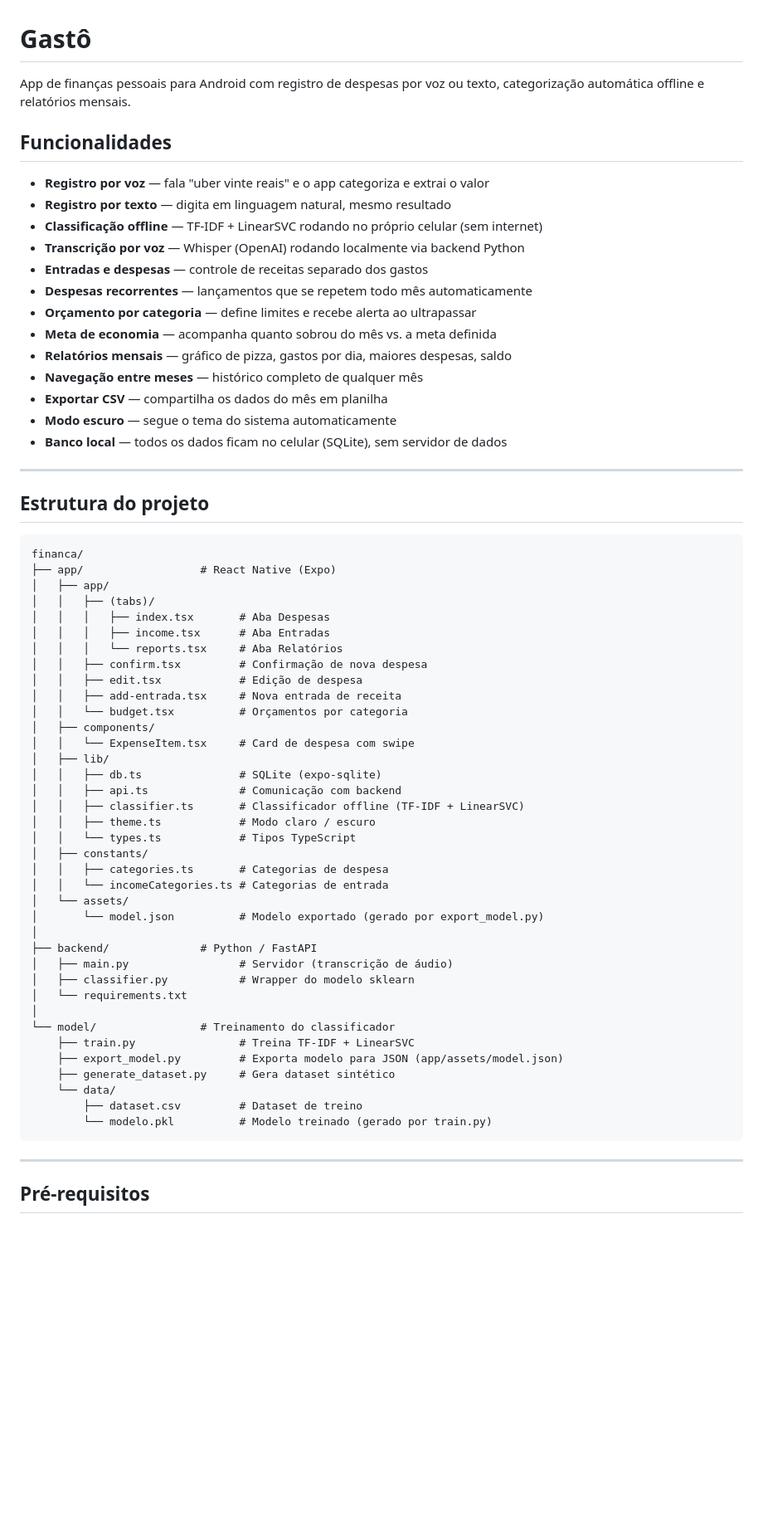
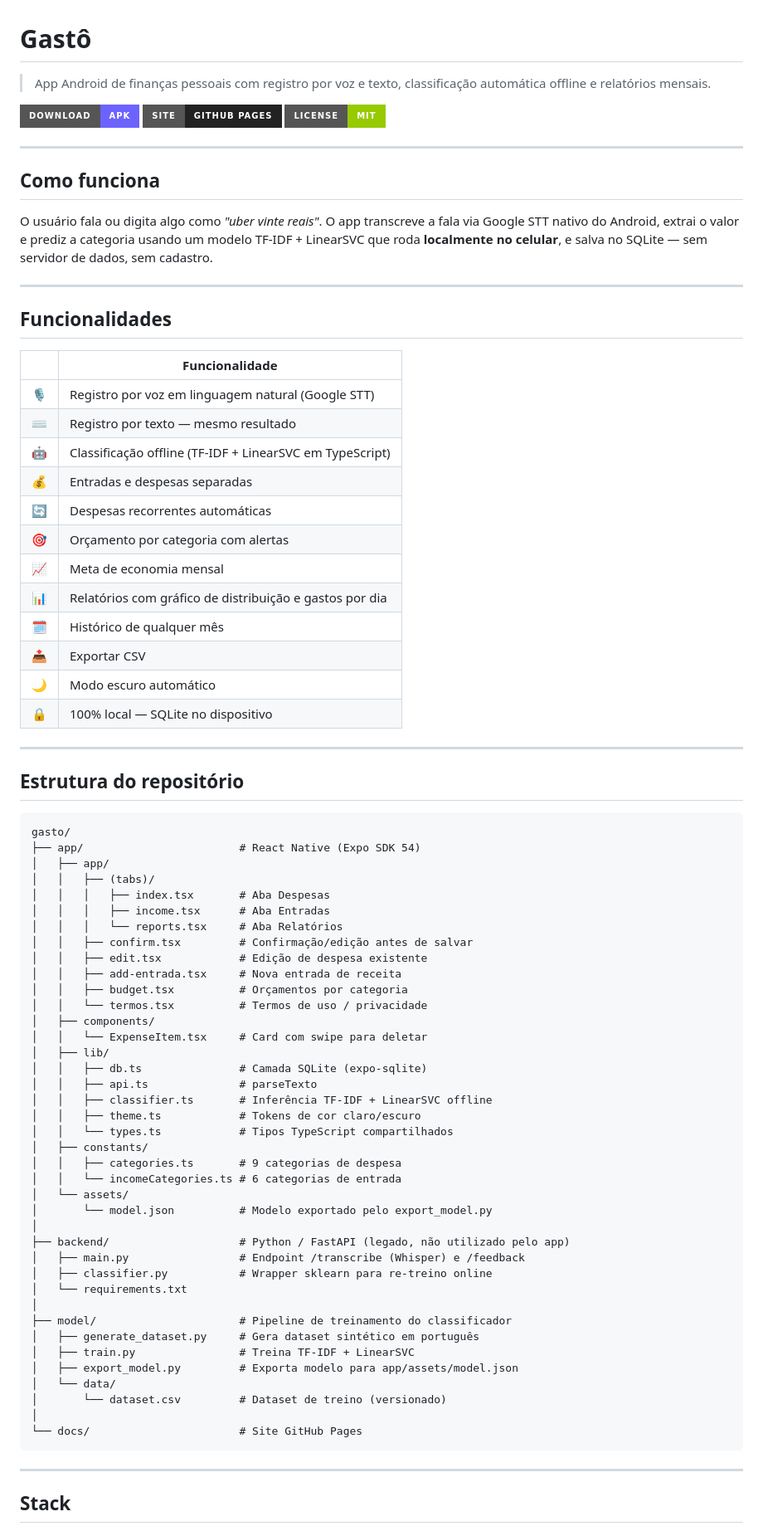
Before and after one commit to jeffev/gasto, a Markdown page: README.md, the part around one of its changes. Shown at 83% size. Drawn GitHub-style; badges without logos; blank space fills up the shorter version.

````diff
--- a/README.md
+++ b/README.md
@@ -1,68 +1,83 @@
 # Gastô
 
-App de finanças pessoais para Android com registro de despesas por voz ou texto, categorização automática offline e relatórios mensais.
+> App Android de finanças pessoais com registro por voz e texto, classificação automática offline e relatórios mensais.
+
+[![Download APK](https://img.shields.io/badge/Download-APK-6C63FF?style=for-the-badge&logo=android)](https://github.com/jeffev/gasto/releases/latest/download/gasto.apk)
+[![GitHub Pages](https://img.shields.io/badge/Site-GitHub%20Pages-222?style=for-the-badge&logo=github)](https://jeffev.github.io/gasto/)
+[![License: MIT](https://img.shields.io/badge/License-MIT-green?style=for-the-badge)](LICENSE)
+
+---
+
+## Como funciona
+
+O usuário fala ou digita algo como *"uber vinte reais"*. O app transcreve a fala via Google STT nativo do Android, extrai o valor e prediz a categoria usando um modelo TF-IDF + LinearSVC que roda **localmente no celular**, e salva no SQLite — sem servidor de dados, sem cadastro.
+
+---
 
 ## Funcionalidades
 
-- **Registro por voz** — fala "uber vinte reais" e o app categoriza e extrai o valor
-- **Registro por texto** — digita em linguagem natural, mesmo resultado
-- **Classificação offline** — TF-IDF + LinearSVC rodando no próprio celular (sem internet)
-- **Transcrição por voz** — Whisper (OpenAI) rodando localmente via backend Python
-- **Entradas e despesas** — controle de receitas separado dos gastos
-- **Despesas recorrentes** — lançamentos que se repetem todo mês automaticamente
-- **Orçamento por categoria** — define limites e recebe alerta ao ultrapassar
-- **Meta de economia** — acompanha quanto sobrou do mês vs. a meta definida
-- **Relatórios mensais** — gráfico de pizza, gastos por dia, maiores despesas, saldo
-- **Navegação entre meses** — histórico completo de qualquer mês
-- **Exportar CSV** — compartilha os dados do mês em planilha
-- **Modo escuro** — segue o tema do sistema automaticamente
-- **Banco local** — todos os dados ficam no celular (SQLite), sem servidor de dados
+| | Funcionalidade |
+|---|---|
+| 🎙️ | Registro por voz em linguagem natural (Google STT) |
+| ⌨️ | Registro por texto — mesmo resultado |
+| 🤖 | Classificação offline (TF-IDF + LinearSVC em TypeScript) |
+| 💰 | Entradas e despesas separadas |
+| 🔄 | Despesas recorrentes automáticas |
+| 🎯 | Orçamento por categoria com alertas |
+| 📈 | Meta de economia mensal |
+| 📊 | Relatórios com gráfico de distribuição e gastos por dia |
+| 🗓️ | Histórico de qualquer mês |
+| 📤 | Exportar CSV |
+| 🌙 | Modo escuro automático |
+| 🔒 | 100% local — SQLite no dispositivo |
 
 ---
 
-## Estrutura do projeto
+## Estrutura do repositório
 
 ```
-financa/
-├── app/                  # React Native (Expo)
+gasto/
+├── app/                        # React Native (Expo SDK 54)
 │   ├── app/
 │   │   ├── (tabs)/
 │   │   │   ├── index.tsx       # Aba Despesas
 │   │   │   ├── income.tsx      # Aba Entradas
 │   │   │   └── reports.tsx     # Aba Relatórios
-│   │   ├── confirm.tsx         # Confirmação de nova despesa
-│   │   ├── edit.tsx            # Edição de despesa
+│   │   ├── confirm.tsx         # Confirmação/edição antes de salvar
+│   │   ├── edit.tsx            # Edição de despesa existente
 │   │   ├── add-entrada.tsx     # Nova entrada de receita
-│   │   └── budget.tsx          # Orçamentos por categoria
+│   │   ├── budget.tsx          # Orçamentos por categoria
+│   │   └── termos.tsx          # Termos de uso / privacidade
 │   ├── components/
-│   │   └── ExpenseItem.tsx     # Card de despesa com swipe
+│   │   └── ExpenseItem.tsx     # Card com swipe para deletar
 │   ├── lib/
-│   │   ├── db.ts               # SQLite (expo-sqlite)
-│   │   ├── api.ts              # Comunicação com backend
-│   │   ├── classifier.ts       # Classificador offline (TF-IDF + LinearSVC)
-│   │   ├── theme.ts            # Modo claro / escuro
-│   │   └── types.ts            # Tipos TypeScript
+│   │   ├── db.ts               # Camada SQLite (expo-sqlite)
+│   │   ├── api.ts              # parseTexto
+│   │   ├── classifier.ts       # Inferência TF-IDF + LinearSVC offline
+│   │   ├── theme.ts            # Tokens de cor claro/escuro
+│   │   └── types.ts            # Tipos TypeScript compartilhados
 │   ├── constants/
-│   │   ├── categories.ts       # Categorias de despesa
-│   │   └── incomeCategories.ts # Categorias de entrada
+│   │   ├── categories.ts       # 9 categorias de despesa
+│   │   └── incomeCategories.ts # 6 categorias de entrada
 │   └── assets/
-│       └── model.json          # Modelo exportado (gerado por export_model.py)
+│       └── model.json          # Modelo exportado pelo export_model.py
 │
-├── backend/              # Python / FastAPI
-│   ├── main.py                 # Servidor (transcrição de áudio)
-│   ├── classifier.py           # Wrapper do modelo sklearn
+├── backend/                    # Python / FastAPI (legado, não utilizado pelo app)
+│   ├── main.py                 # Endpoint /transcribe (Whisper) e /feedback
+│   ├── classifier.py           # Wrapper sklearn para re-treino online
 │   └── requirements.txt
 │
-└── model/                # Treinamento do classificador
-    ├── train.py                # Treina TF-IDF + LinearSVC
-    ├── export_model.py         # Exporta modelo para JSON (app/assets/model.json)
-    ├── generate_dataset.py     # Gera dataset sintético
-    └── data/
-        ├── dataset.csv         # Dataset de treino
-        └── modelo.pkl          # Modelo treinado (gerado por train.py)
+├── model/                      # Pipeline de treinamento do classificador
+│   ├── generate_dataset.py     # Gera dataset sintético em português
+│   ├── train.py                # Treina TF-IDF + LinearSVC
+│   ├── export_model.py         # Exporta modelo para app/assets/model.json
+│   └── data/
+│       └── dataset.csv         # Dataset de treino (versionado)
+│
+└── docs/                       # Site GitHub Pages
 ```
 
 ---
 
-## Pré-requisitos
+## Stack
 
````
Also changed, not shown: other parts of README.md (+70 -48 lines).
